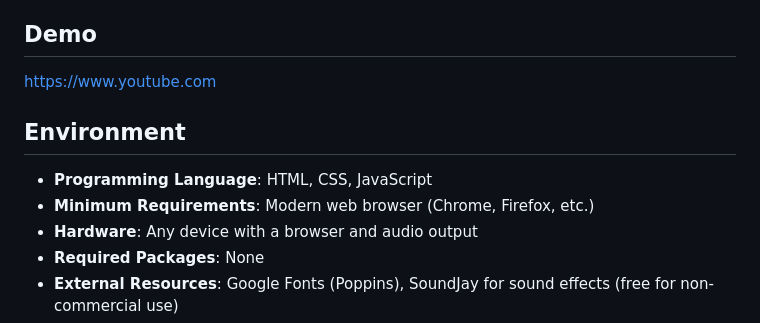
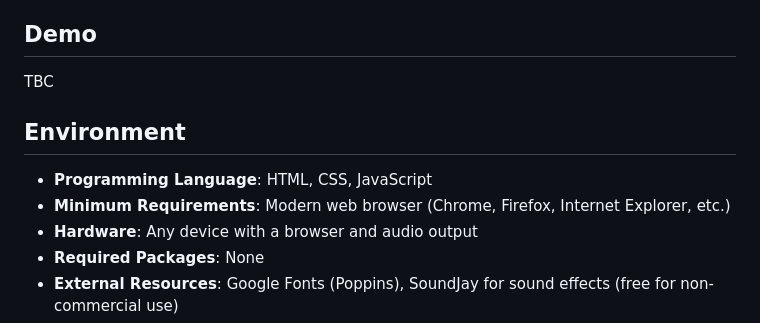
Before and after one commit to LeoVong/FinalProject_SoftwareEngineering, a Markdown page: README.md, the part around the change. Rendered like a GitHub page.

```diff
--- a/README.md
+++ b/README.md
@@ -36,11 +36,11 @@
 - **Future Plan**: Add online leaderboards, word categories (e.g., animals, food), mobile optimization, and user profiles.
 
 ## Demo
-https://www.youtube.com
+TBC
 
 ## Environment
 - **Programming Language**: HTML, CSS, JavaScript
-- **Minimum Requirements**: Modern web browser (Chrome, Firefox, etc.)
+- **Minimum Requirements**: Modern web browser (Chrome, Firefox, Internet Explorer, etc.)
 - **Hardware**: Any device with a browser and audio output
 - **Required Packages**: None
 - **External Resources**: Google Fonts (Poppins), SoundJay for sound effects (free for non-commercial use)
```
